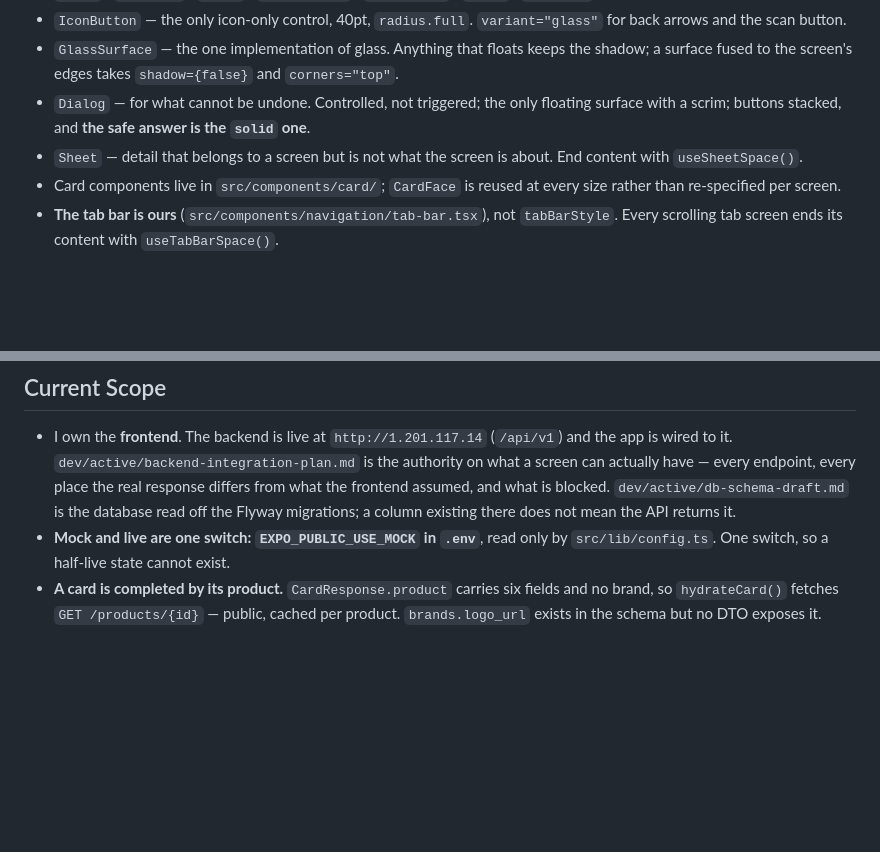
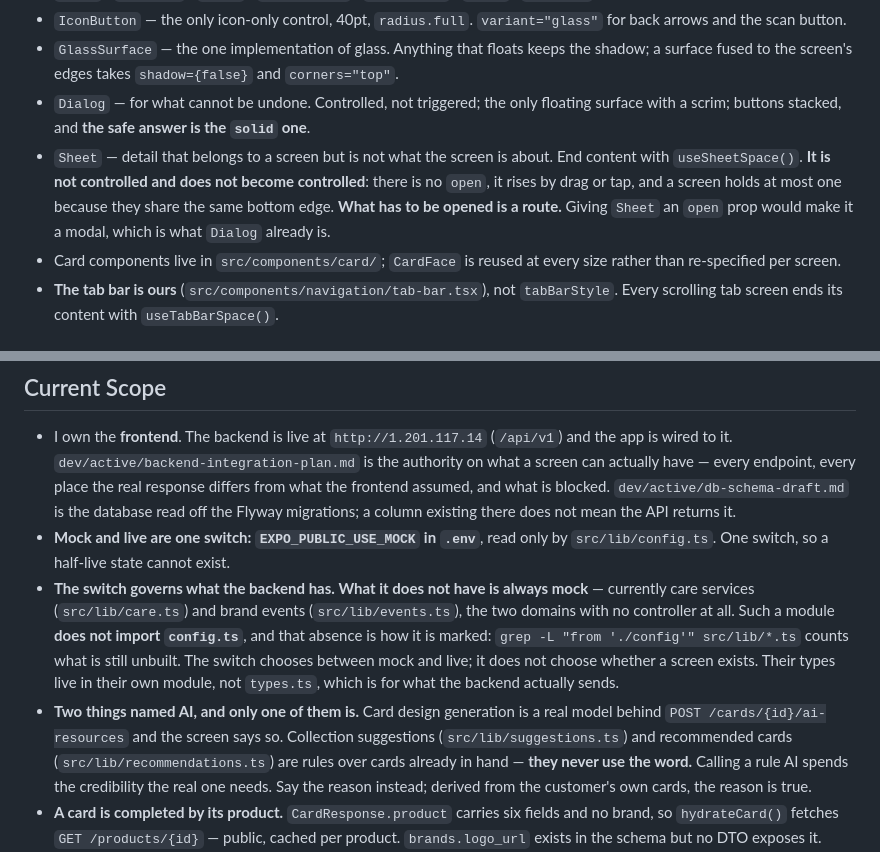
Before and after one commit to greenbee02/LIKELION-Hackathon-FrontEnd, a Markdown page: AGENTS.md, 2 parts joined by grey strips. GitHub-like rendering; blank space fills up the shorter version.

Commit message:
docs: 이번에 정해진 규칙 세 줄
- 엔드포인트가 없는 기능은 스위치와 무관하게 항상 목이고, config.ts 를 import
  하지 않는 것으로 표시된다
- 열려야 하는 것은 라우트다. Sheet 는 제어되지 않으며 제어되게 만들지 않는다 —
  open 을 주는 순간 모달이 되고, 그건 Dialog 가 이미 하는 일이다
- AI 라고 불리는 것이 둘인데 하나만 진짜다. 규칙을 AI 라고 부르면 진짜인 쪽이
  쓸 신뢰를 미리 써버린다

Co-Authored-By: Claude Opus 5 (1M context) <noreply@anthropic.com>

```diff
--- a/AGENTS.md
+++ b/AGENTS.md
@@ -54,7 +54,7 @@ Every screen is built from `src/components/ui/`. If a screen needs something not
 - `IconButton` — the only icon-only control, 40pt, `radius.full`. `variant="glass"` for back arrows and the scan button.
 - `GlassSurface` — the one implementation of glass. Anything that floats keeps the shadow; a surface fused to the screen's edges takes `shadow={false}` and `corners="top"`.
 - `Dialog` — for what cannot be undone. Controlled, not triggered; the only floating surface with a scrim; buttons stacked, and **the safe answer is the `solid` one**.
-- `Sheet` — detail that belongs to a screen but is not what the screen is about. End content with `useSheetSpace()`.
+- `Sheet` — detail that belongs to a screen but is not what the screen is about. End content with `useSheetSpace()`. **It is not controlled and does not become controlled**: there is no `open`, it rises by drag or tap, and a screen holds at most one because they share the same bottom edge. **What has to be opened is a route.** Giving `Sheet` an `open` prop would make it a modal, which is what `Dialog` already is.
 - Card components live in `src/components/card/`; `CardFace` is reused at every size rather than re-specified per screen.
 - **The tab bar is ours** (`src/components/navigation/tab-bar.tsx`), not `tabBarStyle`. Every scrolling tab screen ends its content with `useTabBarSpace()`.
 
@@ -117,6 +117,8 @@ The face carries **two lines of type along the top and nothing else** — the ci
 
 - I own the **frontend**. The backend is live at `http://1.201.117.14` (`/api/v1`) and the app is wired to it. `dev/active/backend-integration-plan.md` is the authority on what a screen can actually have — every endpoint, every place the real response differs from what the frontend assumed, and what is blocked. `dev/active/db-schema-draft.md` is the database read off the Flyway migrations; a column existing there does not mean the API returns it.
 - **Mock and live are one switch: `EXPO_PUBLIC_USE_MOCK` in `.env`**, read only by `src/lib/config.ts`. One switch, so a half-live state cannot exist.
+- **The switch governs what the backend has. What it does not have is always mock** — currently care services (`src/lib/care.ts`) and brand events (`src/lib/events.ts`), the two domains with no controller at all. Such a module **does not import `config.ts`**, and that absence is how it is marked: `grep -L "from './config'" src/lib/*.ts` counts what is still unbuilt. The switch chooses between mock and live; it does not choose whether a screen exists. Their types live in their own module, not `types.ts`, which is for what the backend actually sends.
+- **Two things named AI, and only one of them is.** Card design generation is a real model behind `POST /cards/{id}/ai-resources` and the screen says so. Collection suggestions (`src/lib/suggestions.ts`) and recommended cards (`src/lib/recommendations.ts`) are rules over cards already in hand — **they never use the word.** Calling a rule AI spends the credibility the real one needs. Say the reason instead; derived from the customer's own cards, the reason is true.
 - **A card is completed by its product.** `CardResponse.product` carries six fields and no brand, so `hydrateCard()` fetches `GET /products/{id}` — public, cached per product. `brands.logo_url` exists in the schema but no DTO exposes it.
 - **Card customization is AI-generated, not preset.** Generation is async (202 + `PENDING`) with no push channel, so the frontend polls `GET /cards/{id}/ai-resources`. The waiting state is part of the design.
 - Design is **mobile-first** — native phone screens are primary, web is the same app widened.
```
